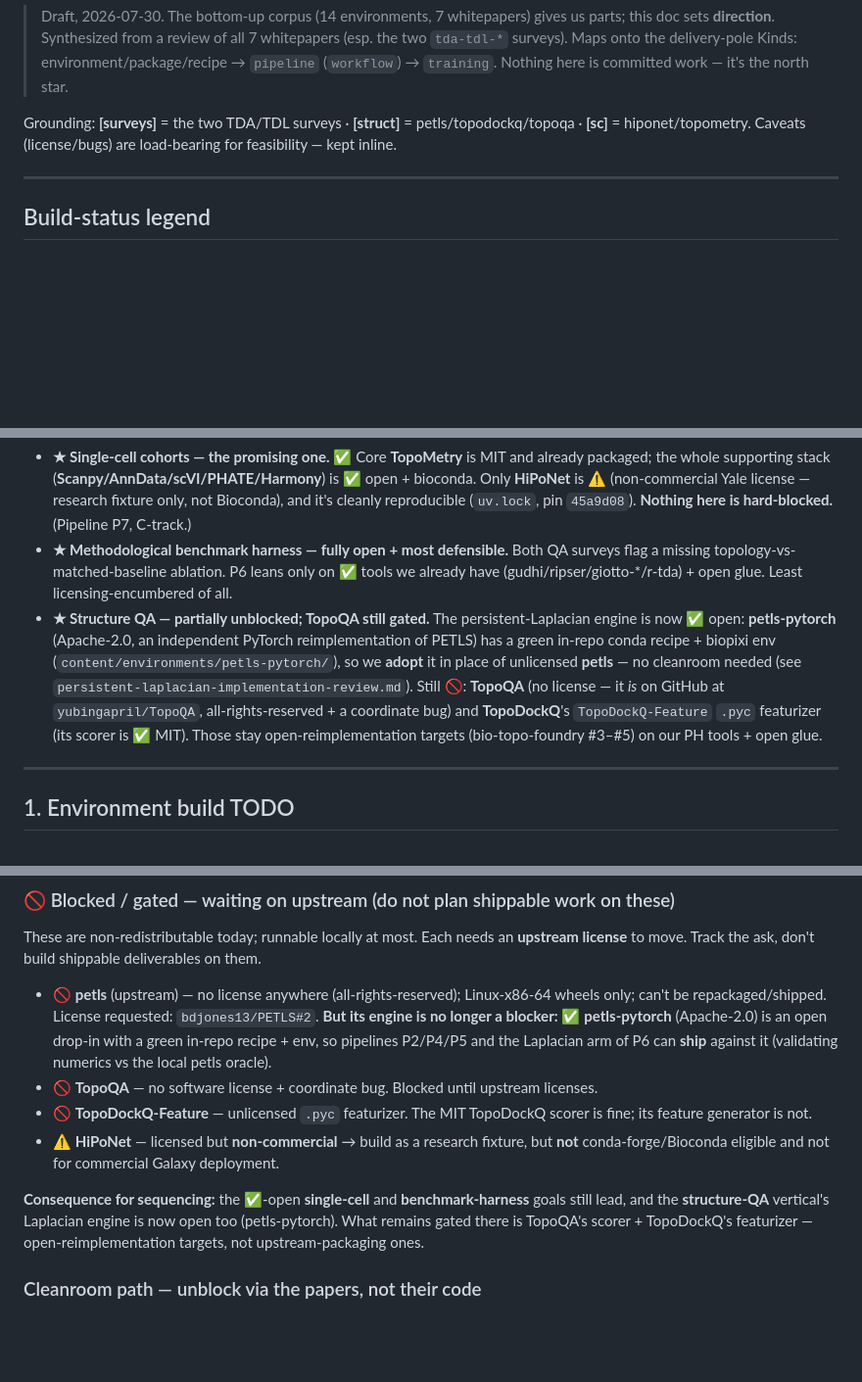
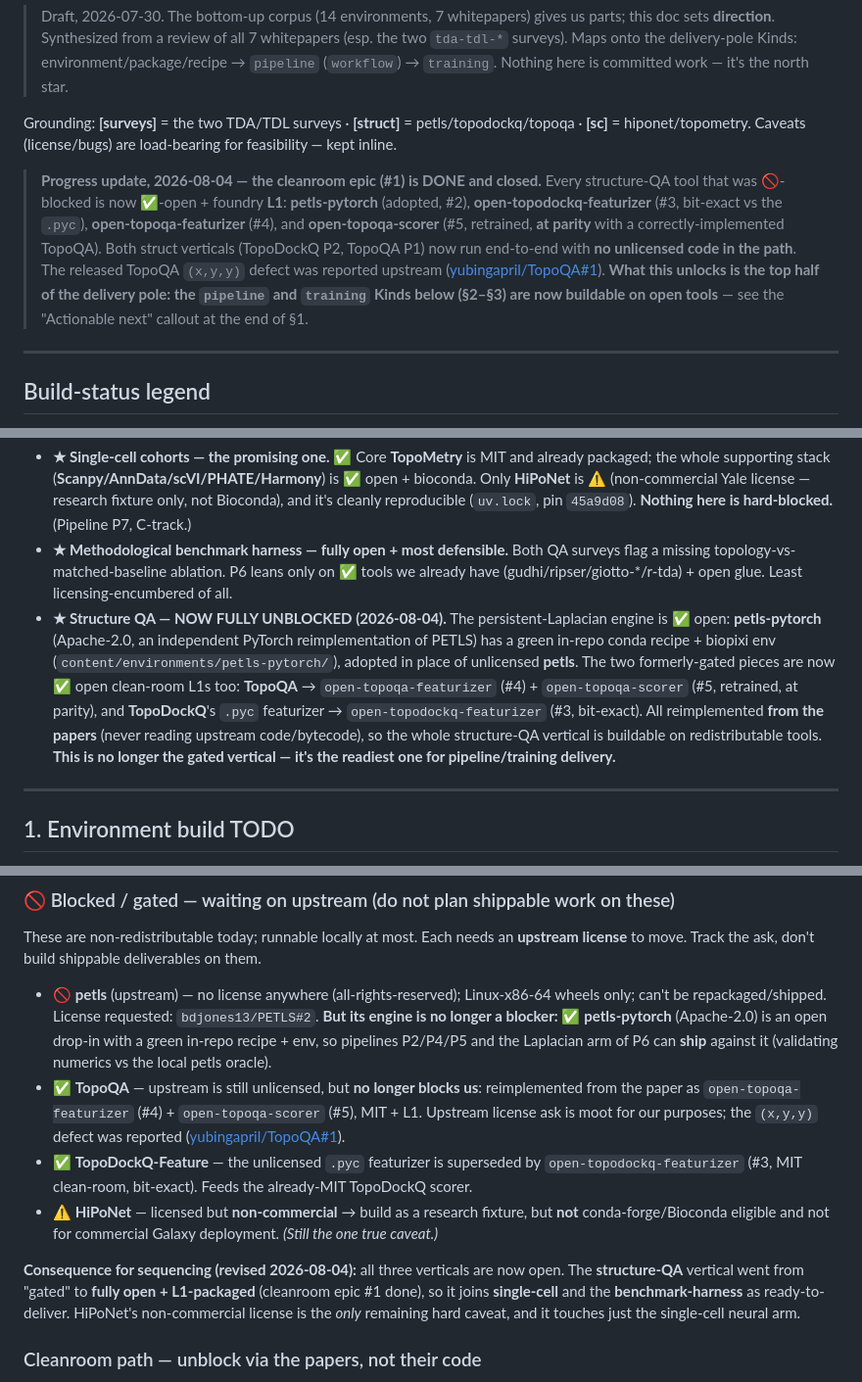
Before and after one commit to jmchilton/bio-topo-foundry, a Markdown page: top-down-goals.md, 3 parts joined by grey strips. Shown at 98% size. Rendered like a GitHub page; blank space fills up the shorter version.

```diff
--- a/top-down-goals.md
+++ b/top-down-goals.md
@@ -7,6 +7,16 @@
 
 Grounding: **[surveys]** = the two TDA/TDL surveys · **[struct]** = petls/topodockq/topoqa ·
 **[sc]** = hiponet/topometry. Caveats (license/bugs) are load-bearing for feasibility — kept inline.
+
+> **Progress update, 2026-08-04 — the cleanroom epic (#1) is DONE and closed.** Every structure-QA
+> tool that was 🚫-blocked is now ✅-open + foundry **L1**: **petls-pytorch** (adopted, #2),
+> **open-topodockq-featurizer** (#3, bit-exact vs the `.pyc`), **open-topoqa-featurizer** (#4), and
+> **open-topoqa-scorer** (#5, retrained, **at parity** with a correctly-implemented TopoQA). Both
+> struct verticals (TopoDockQ P2, TopoQA P1) now run end-to-end with **no unlicensed code in the
+> path**. The released TopoQA `(x,y,y)` defect was reported upstream
+> ([yubingapril/TopoQA#1](https://github.com/yubingapril/TopoQA/issues/1)). **What this unlocks is
+> the top half of the delivery pole: the `pipeline` and `training` Kinds below (§2–§3) are now
+> buildable on open tools** — see the "Actionable next" callout at the end of §1.
 
 ---
 
@@ -30,13 +40,14 @@ top (a tool writeup). **Licensing now dominates the ordering:**
 - **★ Methodological benchmark harness — fully open + most defensible.** Both QA surveys flag a
   missing topology-vs-matched-baseline ablation. P6 leans only on ✅ tools we already have
   (gudhi/ripser/giotto-*/r-tda) + open glue. Least licensing-encumbered of all.
-- **★ Structure QA — partially unblocked; TopoQA still gated.** The persistent-Laplacian engine is now
-  ✅ open: **petls-pytorch** (Apache-2.0, an independent PyTorch reimplementation of PETLS) has a green
-  in-repo conda recipe + biopixi env (`content/environments/petls-pytorch/`), so we **adopt** it in place
-  of unlicensed **petls** — no cleanroom needed (see `persistent-laplacian-implementation-review.md`).
-  Still 🚫: **TopoQA** (no license — it *is* on GitHub at `yubingapril/TopoQA`, all-rights-reserved + a
-  coordinate bug) and **TopoDockQ**'s `TopoDockQ-Feature` `.pyc` featurizer (its scorer is ✅ MIT). Those
-  stay open-reimplementation targets (bio-topo-foundry #3–#5) on our PH tools + open glue.
+- **★ Structure QA — NOW FULLY UNBLOCKED (2026-08-04).** The persistent-Laplacian engine is ✅ open:
+  **petls-pytorch** (Apache-2.0, an independent PyTorch reimplementation of PETLS) has a green in-repo
+  conda recipe + biopixi env (`content/environments/petls-pytorch/`), adopted in place of unlicensed
+  **petls**. The two formerly-gated pieces are now ✅ open clean-room L1s too: **TopoQA** →
+  `open-topoqa-featurizer` (#4) + `open-topoqa-scorer` (#5, retrained, at parity), and **TopoDockQ**'s
+  `.pyc` featurizer → `open-topodockq-featurizer` (#3, bit-exact). All reimplemented **from the papers**
+  (never reading upstream code/bytecode), so the whole structure-QA vertical is buildable on redistributable
+  tools. **This is no longer the gated vertical — it's the readiest one for pipeline/training delivery.**
 
 ---
 
@@ -130,15 +144,18 @@ move. Track the ask, don't build shippable deliverables on them.
   repackaged/shipped. License requested: `bdjones13/PETLS#2`. **But its engine is no longer a blocker:**
   ✅ **petls-pytorch** (Apache-2.0) is an open drop-in with a green in-repo recipe + env, so pipelines
   P2/P4/P5 and the Laplacian arm of P6 can **ship** against it (validating numerics vs the local petls oracle).
-- 🚫 **TopoQA** — no software license + coordinate bug. Blocked until upstream licenses.
-- 🚫 **TopoDockQ-Feature** — unlicensed `.pyc` featurizer. The MIT TopoDockQ scorer is fine; its
-  feature generator is not.
+- ✅ **TopoQA** — upstream is still unlicensed, but **no longer blocks us**: reimplemented from the paper
+  as `open-topoqa-featurizer` (#4) + `open-topoqa-scorer` (#5), MIT + L1. Upstream license ask is moot for
+  our purposes; the `(x,y,y)` defect was reported ([yubingapril/TopoQA#1](https://github.com/yubingapril/TopoQA/issues/1)).
+- ✅ **TopoDockQ-Feature** — the unlicensed `.pyc` featurizer is superseded by `open-topodockq-featurizer`
+  (#3, MIT clean-room, bit-exact). Feeds the already-MIT TopoDockQ scorer.
 - ⚠️ **HiPoNet** — licensed but **non-commercial** → build as a research fixture, but **not**
-  conda-forge/Bioconda eligible and not for commercial Galaxy deployment.
+  conda-forge/Bioconda eligible and not for commercial Galaxy deployment. *(Still the one true caveat.)*
 
-**Consequence for sequencing:** the ✅-open **single-cell** and **benchmark-harness** goals still lead,
-and the **structure-QA** vertical's Laplacian engine is now open too (petls-pytorch). What remains gated
-there is TopoQA's scorer + TopoDockQ's featurizer — open-reimplementation targets, not upstream-packaging ones.
+**Consequence for sequencing (revised 2026-08-04):** all three verticals are now open. The
+**structure-QA** vertical went from "gated" to **fully open + L1-packaged** (cleanroom epic #1 done), so it
+joins **single-cell** and the **benchmark-harness** as ready-to-deliver. HiPoNet's non-commercial license
+is the *only* remaining hard caveat, and it touches just the single-cell neural arm.
 
 ### Cleanroom path — unblock via the papers, not their code
 
```
Also changed, not shown: other parts of top-down-goals.md (+58 -19 lines).
